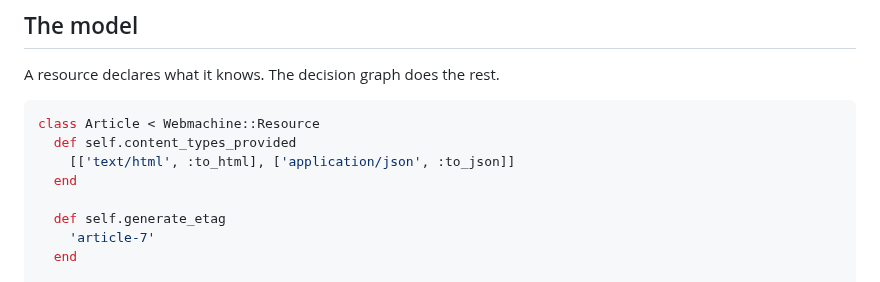
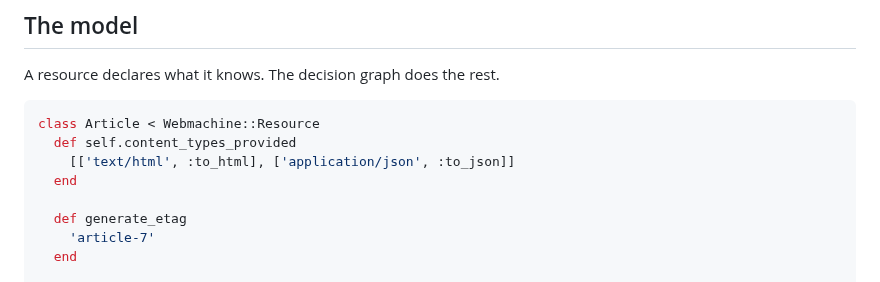
Before and after one commit to Asmod4n/webmachine-mruby, a Markdown page: README.md, the part around the change. Rendered like a GitHub page.

Commit message:
Docs: the ETag runs per request, and the tutorial keeps one answer as bytes on purpose

```diff
--- a/README.md
+++ b/README.md
@@ -92,7 +92,7 @@ class Article < Webmachine::Resource
     [['text/html', :to_html], ['application/json', :to_json]]
   end
 
-  def self.generate_etag
+  def generate_etag
     'article-7'
   end
 
```
Also changed, not shown: docs/reference/resource.md (+1 -1 lines), docs/tutorial.md (+50 -6 lines).
